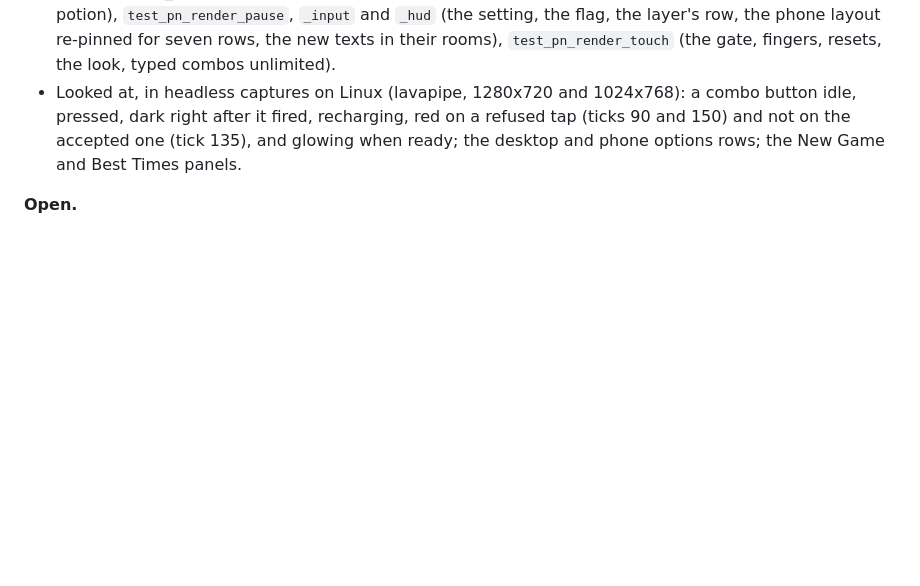
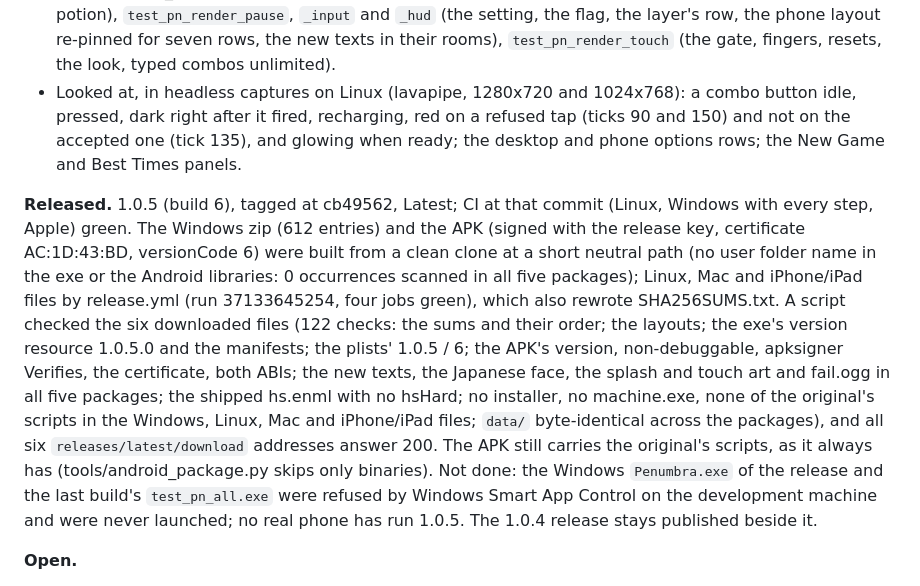
Before and after one commit to IvanCvetanovic/Penumbra-and-the-Castle-of-Shadows-Enhanced, a Markdown page: DEVLOG.md, the part around the change. Rendered like a GitHub page; blank space fills up the shorter version.

Commit message:
Penumbra: the record of release 1.0.5
The DEVLOG entry of 1.0.5 gains its "Released" paragraph: tag v1.0.5 at cb49562, the five files and
SHA256SUMS.txt built (Windows zip and signed APK from a clean clone, Linux, Mac and iPhone/iPad by release.yml run
37133645254), the 122 checks of the downloaded files, the six latest/download addresses answering 200, and what
was not done (the Windows binaries could not be launched on the development machine; no real phone).

```diff
--- a/DEVLOG.md
+++ b/DEVLOG.md
@@ -1040,6 +1040,14 @@ original one, with its own best times, and a one-second rest on the two combo bu
 - Looked at, in headless captures on Linux (lavapipe, 1280x720 and 1024x768): a combo button idle, pressed, dark right after it fired, recharging, red on a refused tap (ticks 90 and 150) and not on
   the accepted one (tick 135), and glowing when ready; the desktop and phone options rows; the New Game and Best Times panels.
 
+**Released.** 1.0.5 (build 6), tagged at cb49562, Latest; CI at that commit (Linux, Windows with every step, Apple) green. The Windows zip (612 entries) and the APK (signed with the release key, certificate AC:1D:43:BD,
+versionCode 6) were built from a clean clone at a short neutral path (no user folder name in the exe or the Android libraries: 0 occurrences scanned in all five packages); Linux, Mac and iPhone/iPad files by release.yml
+(run 37133645254, four jobs green), which also rewrote SHA256SUMS.txt. A script checked the six downloaded files (122 checks: the sums and their order; the layouts; the exe's version resource 1.0.5.0 and the manifests; the
+plists' 1.0.5 / 6; the APK's version, non-debuggable, apksigner Verifies, the certificate, both ABIs; the new texts, the Japanese face, the splash and touch art and fail.ogg in all five packages; the shipped hs.enml with no
+hsHard; no installer, no machine.exe, none of the original's scripts in the Windows, Linux, Mac and iPhone/iPad files; `data/` byte-identical across the packages), and all six `releases/latest/download` addresses answer 200.
+The APK still carries the original's scripts, as it always has (tools/android_package.py skips only binaries). Not done: the Windows `Penumbra.exe` of the release and the last build's `test_pn_all.exe` were refused by Windows
+Smart App Control on the development machine and were never launched; no real phone has run 1.0.5. The 1.0.4 release stays published beside it.
+
 **Open.**
 - Nothing of 1.0.5 has run on a real phone: the rest's length, the flash and the cue are untried under a thumb, and so are the phone options screen's shorter cells.
 - The Windows `Penumbra.exe` could not be launched on the development machine (Windows Smart App Control refused the new binary, as it can for any unsigned build), so the Windows build is covered
```
